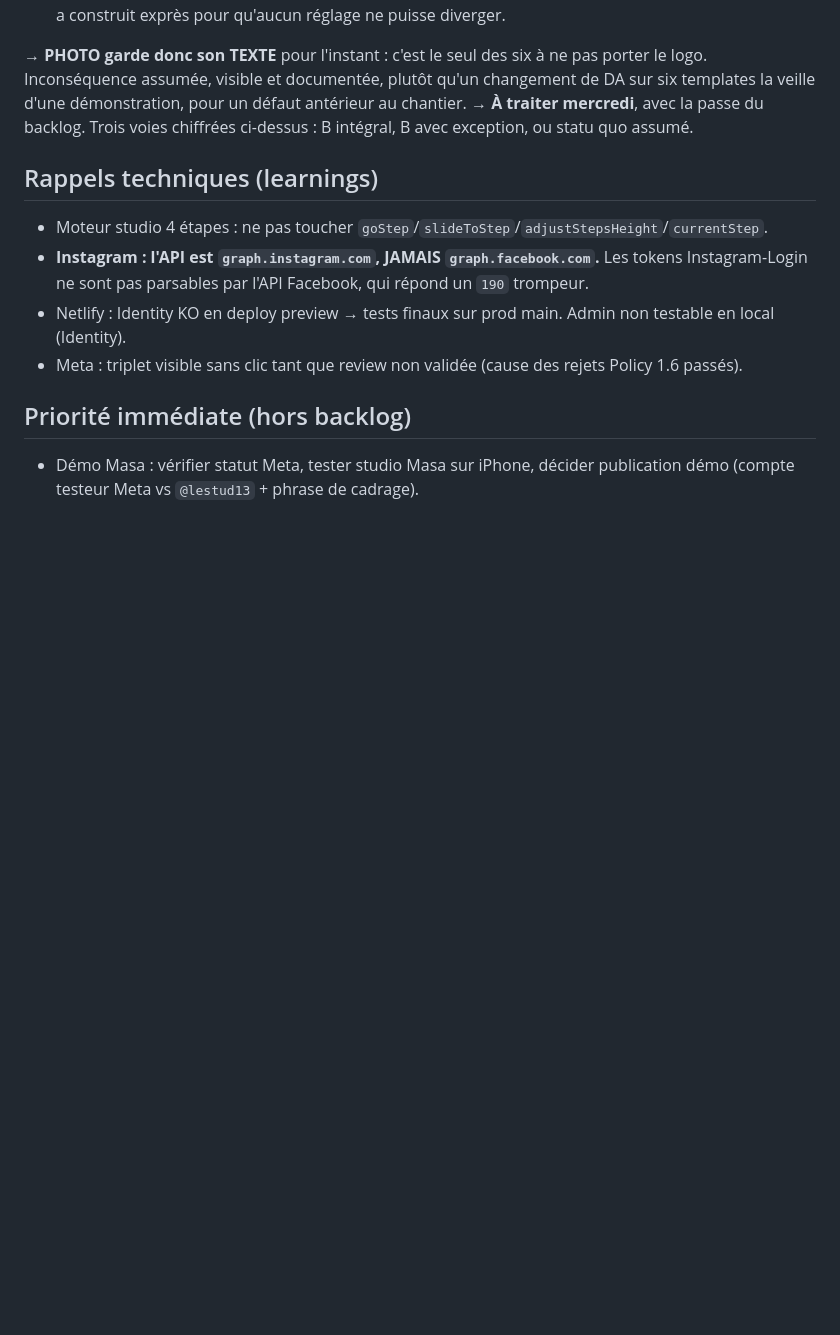
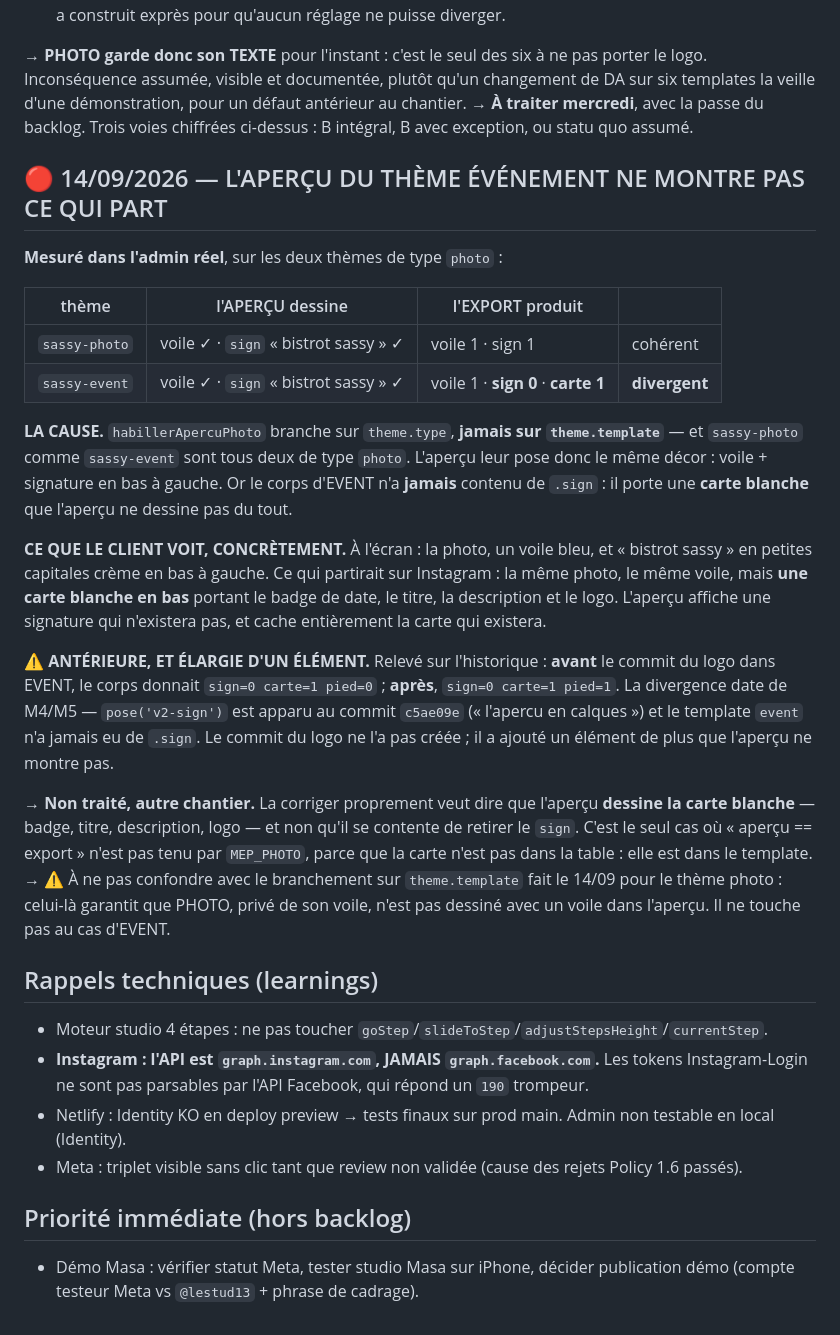
Before and after one commit to romaindemari-png/bistrot-sassy, a Markdown page: BACKLOG.md, the part around the change. Rendered like a GitHub page; blank space fills up the shorter version.

Commit message:
docs(backlog): l'apercu du theme evenement ne montre pas ce qui part
Mesure dans l'admin reel :
  sassy-photo  APERCU voile + sign « bistrot sassy »  EXPORT voile 1 sign 1           coherent
  sassy-event  APERCU voile + sign « bistrot sassy »  EXPORT voile 1 sign 0 carte 1   DIVERGENT

CAUSE : `habillerApercuPhoto` branche sur `theme.type`, jamais sur `theme.template`,
et les deux themes sont de type `photo`. L'apercu leur pose donc le meme decor. Or le
corps d'EVENT n'a JAMAIS contenu de `.sign` : il porte une CARTE BLANCHE que l'apercu
ne dessine pas du tout.

CE QUE LE CLIENT VOIT : a l'ecran, la photo + un voile + « bistrot sassy » en bas a
gauche. Ce qui partirait sur Instagram : la meme photo, le meme voile, mais une CARTE
BLANCHE portant le badge de date, le titre, la description et le logo. L'apercu
affiche une signature qui n'existera pas et cache la carte qui existera.

ANTERIEURE, ET ELARGIE D'UN ELEMENT : avant le commit du logo dans EVENT le corps
donnait sign=0 carte=1 pied=0 ; apres, sign=0 carte=1 pied=1. `pose('v2-sign')` est
apparu en c5ae09e (M4) et event n'a jamais eu de `.sign`.

NON TRAITE, autre chantier : la corriger veut dire que l'apercu DESSINE la carte, pas
qu'il retire le sign. C'est le seul cas ou « apercu == export » n'est pas tenu par
MEP_PHOTO — la carte n'est pas dans la table, elle est dans le template.

Co-Authored-By: Claude Opus 5 <noreply@anthropic.com>
Claude-Session: https://claude.ai/code/session_01X1LDqyVSMn3VFMCsPAFNSv

```diff
--- a/BACKLOG.md
+++ b/BACKLOG.md
@@ -992,6 +992,41 @@ Avec le logo à `.85` : **3,44 relevé sur le rendu**. Sur une photo noire, 4,62
 → **À traiter mercredi**, avec la passe du backlog. Trois voies chiffrées ci-dessus : B
   intégral, B avec exception, ou statu quo assumé.
 
+## 🔴 14/09/2026 — L'APERÇU DU THÈME ÉVÉNEMENT NE MONTRE PAS CE QUI PART
+
+**Mesuré dans l'admin réel**, sur les deux thèmes de type `photo` :
+
+| thème | l'APERÇU dessine | l'EXPORT produit | |
+|---|---|---|---|
+| `sassy-photo` | voile ✓ · `sign` « bistrot sassy » ✓ | voile 1 · sign 1 | cohérent |
+| `sassy-event` | voile ✓ · `sign` « bistrot sassy » ✓ | voile 1 · **sign 0** · **carte 1** | **divergent** |
+
+**LA CAUSE.** `habillerApercuPhoto` branche sur `theme.type`, **jamais sur
+`theme.template`** — et `sassy-photo` comme `sassy-event` sont tous deux de type `photo`.
+L'aperçu leur pose donc le même décor : voile + signature en bas à gauche. Or le corps
+d'EVENT n'a **jamais** contenu de `.sign` : il porte une **carte blanche** que l'aperçu ne
+dessine pas du tout.
+
+**CE QUE LE CLIENT VOIT, CONCRÈTEMENT.** À l'écran : la photo, un voile bleu, et « bistrot
+sassy » en petites capitales crème en bas à gauche. Ce qui partirait sur Instagram : la même
+photo, le même voile, mais **une carte blanche en bas** portant le badge de date, le titre,
+la description et le logo. L'aperçu affiche une signature qui n'existera pas, et cache
+entièrement la carte qui existera.
+
+⚠️ **ANTÉRIEURE, ET ÉLARGIE D'UN ÉLÉMENT.** Relevé sur l'historique : **avant** le commit
+du logo dans EVENT, le corps donnait `sign=0 carte=1 pied=0` ; **après**, `sign=0 carte=1
+pied=1`. La divergence date de M4/M5 — `pose('v2-sign')` est apparu au commit `c5ae09e`
+(« l'apercu en calques ») et le template `event` n'a jamais eu de `.sign`. Le commit du logo
+ne l'a pas créée ; il a ajouté un élément de plus que l'aperçu ne montre pas.
+
+→ **Non traité, autre chantier.** La corriger proprement veut dire que l'aperçu **dessine la
+  carte blanche** — badge, titre, description, logo — et non qu'il se contente de retirer le
+  `sign`. C'est le seul cas où « aperçu == export » n'est pas tenu par `MEP_PHOTO`, parce que
+  la carte n'est pas dans la table : elle est dans le template.
+→ ⚠️ À ne pas confondre avec le branchement sur `theme.template` fait le 14/09 pour le
+  thème photo : celui-là garantit que PHOTO, privé de son voile, n'est pas dessiné avec un
+  voile dans l'aperçu. Il ne touche pas au cas d'EVENT.
+
 ## Rappels techniques (learnings)
 - Moteur studio 4 étapes : ne pas toucher `goStep`/`slideToStep`/`adjustStepsHeight`/`currentStep`.
 - **Instagram : l'API est `graph.instagram.com`, JAMAIS `graph.facebook.com`.** Les tokens
```
